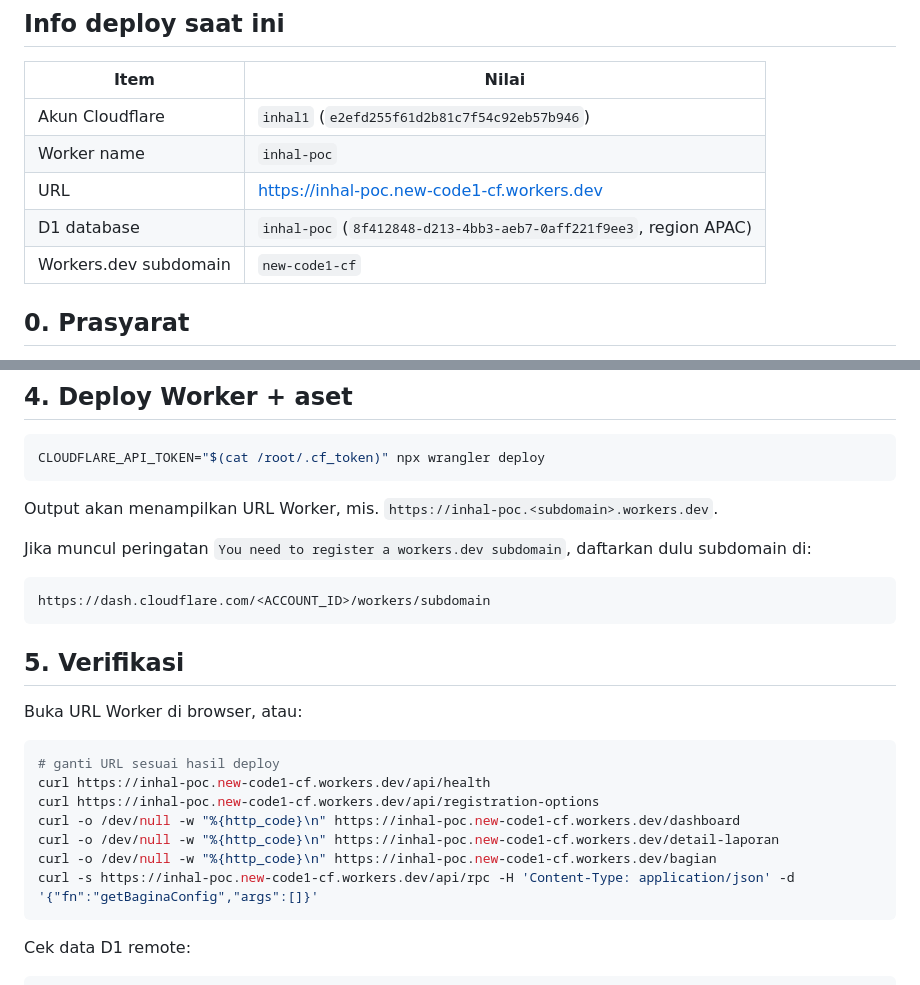
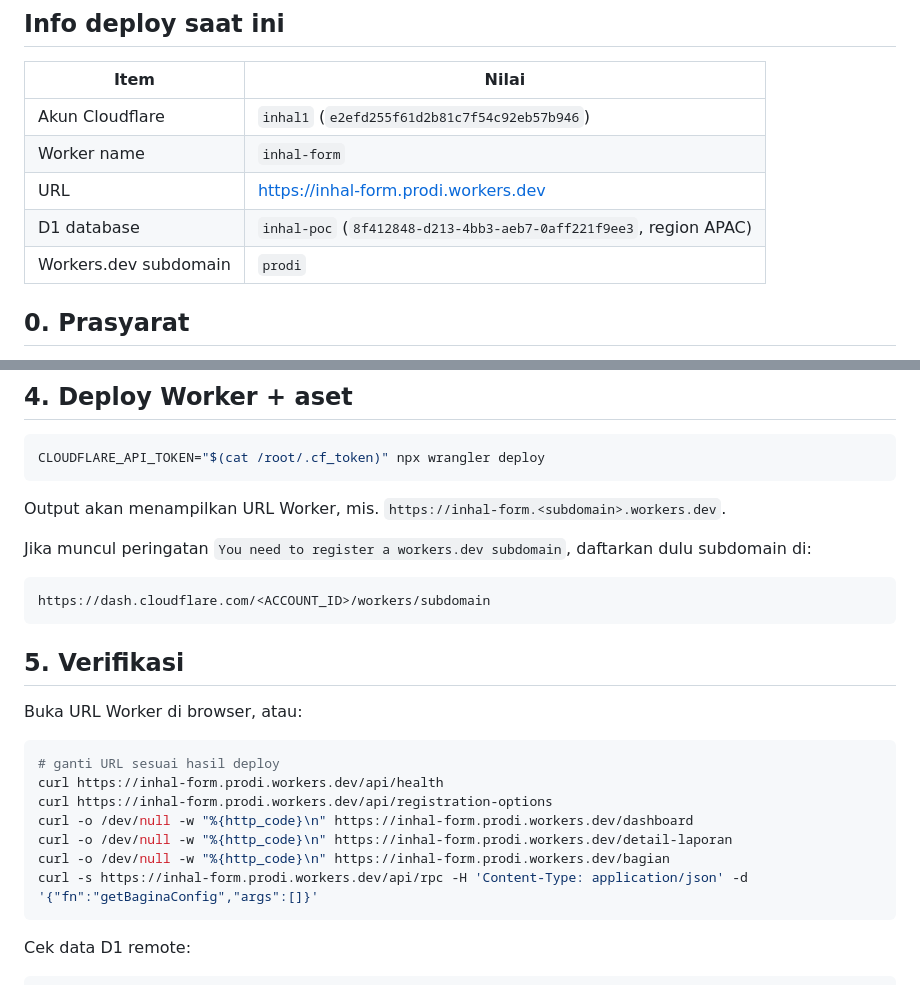
Before and after one commit to Inhal-my/DASHBOARD-INHAL, a Markdown page: new-code1-cf/DEPLOY.md, 2 parts joined by grey strips. Drawn GitHub-style.

Commit message:
docs(new-code1-cf): perbarui nama worker dan URL deploy Co-authored-by: monkeycode-ai <monkeycode-ai@chaitin.com>

````diff
--- a/new-code1-cf/DEPLOY.md
+++ b/new-code1-cf/DEPLOY.md
@@ -7,10 +7,10 @@ Panduan langkah demi langkah memindahkan isi `new-code1-cf` ke Cloudflare (Worke
 | Item | Nilai |
 |---|---|
 | Akun Cloudflare | `inhal1` (`e2efd255f61d2b81c7f54c92eb57b946`) |
-| Worker name | `inhal-poc` |
-| URL | https://inhal-poc.new-code1-cf.workers.dev |
+| Worker name | `inhal-form` |
+| URL | https://inhal-form.prodi.workers.dev |
 | D1 database | `inhal-poc` (`8f412848-d213-4bb3-aeb7-0aff221f9ee3`, region APAC) |
-| Workers.dev subdomain | `new-code1-cf` |
+| Workers.dev subdomain | `prodi` |
 
 ## 0. Prasyarat
 
@@ -95,7 +95,7 @@ CLOUDFLARE_API_TOKEN="$(cat /root/.cf_token)" npx wrangler d1 execute inhal-poc
 CLOUDFLARE_API_TOKEN="$(cat /root/.cf_token)" npx wrangler deploy
 ```
 
-Output akan menampilkan URL Worker, mis. `https://inhal-poc.<subdomain>.workers.dev`.
+Output akan menampilkan URL Worker, mis. `https://inhal-form.<subdomain>.workers.dev`.
 
 Jika muncul peringatan `You need to register a workers.dev subdomain`, daftarkan dulu subdomain di:
 
@@ -109,12 +109,12 @@ Buka URL Worker di browser, atau:
 
 ```bash
 # ganti URL sesuai hasil deploy
-curl https://inhal-poc.new-code1-cf.workers.dev/api/health
-curl https://inhal-poc.new-code1-cf.workers.dev/api/registration-options
-curl -o /dev/null -w "%{http_code}\n" https://inhal-poc.new-code1-cf.workers.dev/dashboard
-curl -o /dev/null -w "%{http_code}\n" https://inhal-poc.new-code1-cf.workers.dev/detail-laporan
-curl -o /dev/null -w "%{http_code}\n" https://inhal-poc.new-code1-cf.workers.dev/bagian
-curl -s https://inhal-poc.new-code1-cf.workers.dev/api/rpc -H 'Content-Type: application/json' -d '{"fn":"getBaginaConfig","args":[]}'
+curl https://inhal-form.prodi.workers.dev/api/health
+curl https://inhal-form.prodi.workers.dev/api/registration-options
+curl -o /dev/null -w "%{http_code}\n" https://inhal-form.prodi.workers.dev/dashboard
+curl -o /dev/null -w "%{http_code}\n" https://inhal-form.prodi.workers.dev/detail-laporan
+curl -o /dev/null -w "%{http_code}\n" https://inhal-form.prodi.workers.dev/bagian
+curl -s https://inhal-form.prodi.workers.dev/api/rpc -H 'Content-Type: application/json' -d '{"fn":"getBaginaConfig","args":[]}'
 ```
 
 Cek data D1 remote:
````
